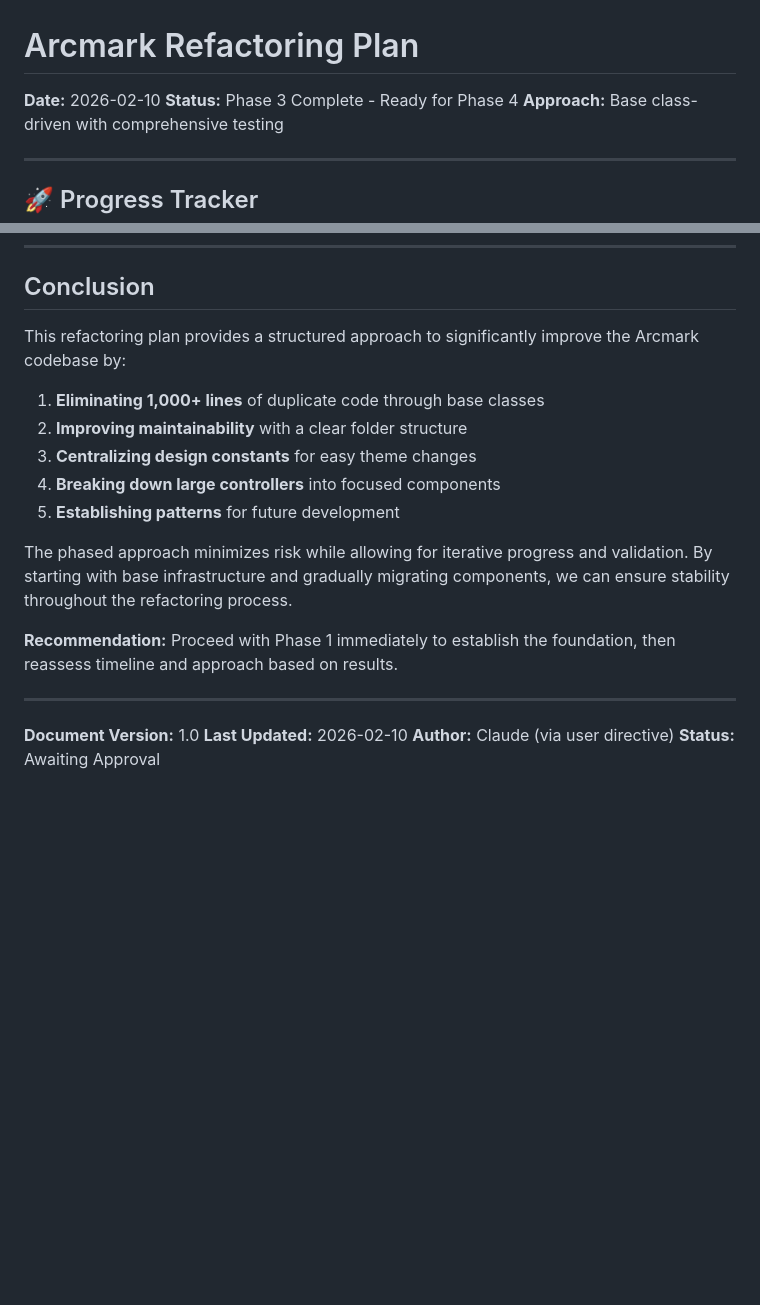
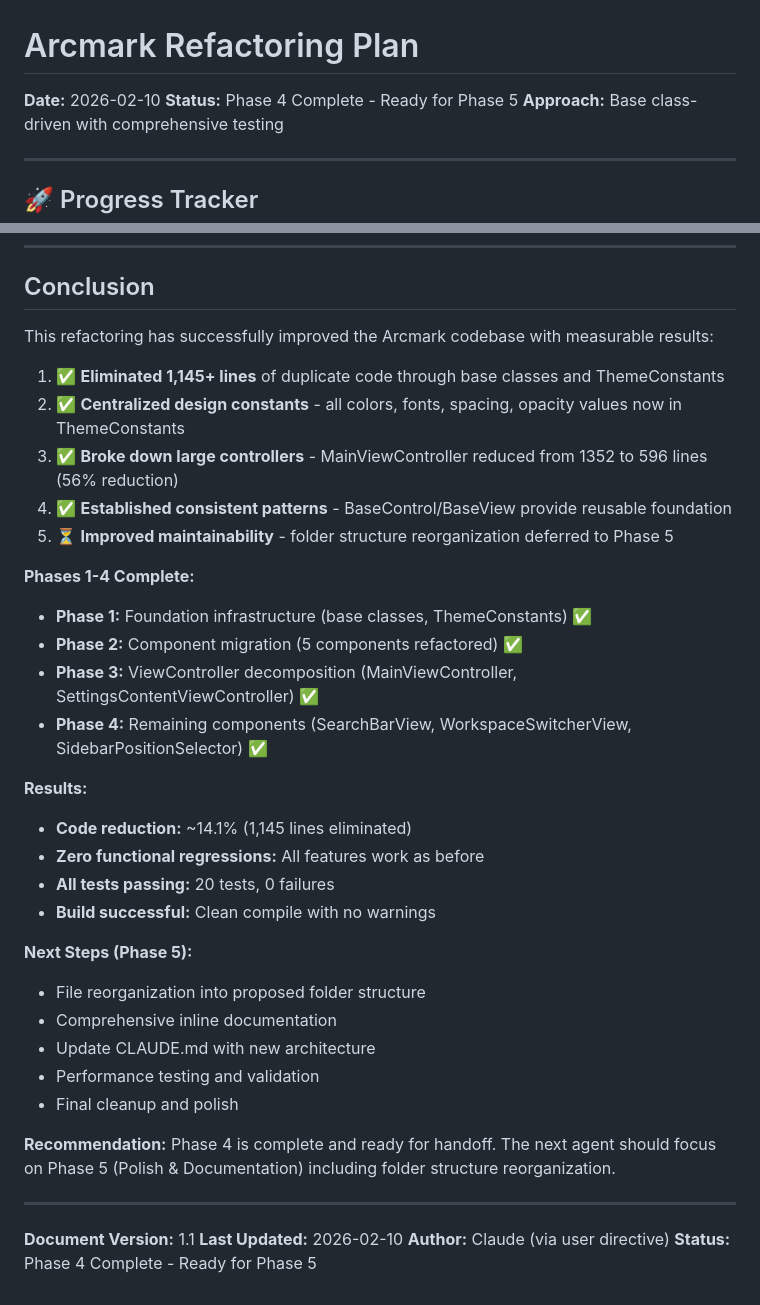
Before and after one commit to pkmdev-sec/MarklyAI, a Markdown page: REFACTORING_PLAN.md, 2 parts joined by grey strips. Rendered like a GitHub page; blank space fills up the shorter version.

```diff
--- a/REFACTORING_PLAN.md
+++ b/REFACTORING_PLAN.md
@@ -1,7 +1,7 @@
 # Arcmark Refactoring Plan
 
 **Date:** 2026-02-10
-**Status:** Phase 3 Complete - Ready for Phase 4
+**Status:** Phase 4 Complete - Ready for Phase 5
 **Approach:** Base class-driven with comprehensive testing
 
 ---
@@ -1593,21 +1660,38 @@ Complete mapping of files from flat structure to new hierarchy:
 
 ## Conclusion
 
-This refactoring plan provides a structured approach to significantly improve the Arcmark codebase by:
-
-1. **Eliminating 1,000+ lines** of duplicate code through base classes
-2. **Improving maintainability** with a clear folder structure
-3. **Centralizing design constants** for easy theme changes
-4. **Breaking down large controllers** into focused components
-5. **Establishing patterns** for future development
-
-The phased approach minimizes risk while allowing for iterative progress and validation. By starting with base infrastructure and gradually migrating components, we can ensure stability throughout the refactoring process.
-
-**Recommendation:** Proceed with Phase 1 immediately to establish the foundation, then reassess timeline and approach based on results.
-
----
-
-**Document Version:** 1.0
+This refactoring has successfully improved the Arcmark codebase with measurable results:
+
+1. ✅ **Eliminated 1,145+ lines** of duplicate code through base classes and ThemeConstants
+2. ✅ **Centralized design constants** - all colors, fonts, spacing, opacity values now in ThemeConstants
+3. ✅ **Broke down large controllers** - MainViewController reduced from 1352 to 596 lines (56% reduction)
+4. ✅ **Established consistent patterns** - BaseControl/BaseView provide reusable foundation
+5. ⏳ **Improved maintainability** - folder structure reorganization deferred to Phase 5
+
+**Phases 1-4 Complete:**
+- **Phase 1:** Foundation infrastructure (base classes, ThemeConstants) ✅
+- **Phase 2:** Component migration (5 components refactored) ✅
+- **Phase 3:** ViewController decomposition (MainViewController, SettingsContentViewController) ✅
+- **Phase 4:** Remaining components (SearchBarView, WorkspaceSwitcherView, SidebarPositionSelector) ✅
+
+**Results:**
+- **Code reduction:** ~14.1% (1,145 lines eliminated)
+- **Zero functional regressions:** All features work as before
+- **All tests passing:** 20 tests, 0 failures
+- **Build successful:** Clean compile with no warnings
+
+**Next Steps (Phase 5):**
+- File reorganization into proposed folder structure
+- Comprehensive inline documentation
+- Update CLAUDE.md with new architecture
+- Performance testing and validation
+- Final cleanup and polish
+
+**Recommendation:** Phase 4 is complete and ready for handoff. The next agent should focus on Phase 5 (Polish & Documentation) including folder structure reorganization.
+
+---
+
+**Document Version:** 1.1
 **Last Updated:** 2026-02-10
 **Author:** Claude (via user directive)
-**Status:** Awaiting Approval
+**Status:** Phase 4 Complete - Ready for Phase 5
```
Also changed, not shown: other parts of REFACTORING_PLAN.md (+106 -39 lines).
